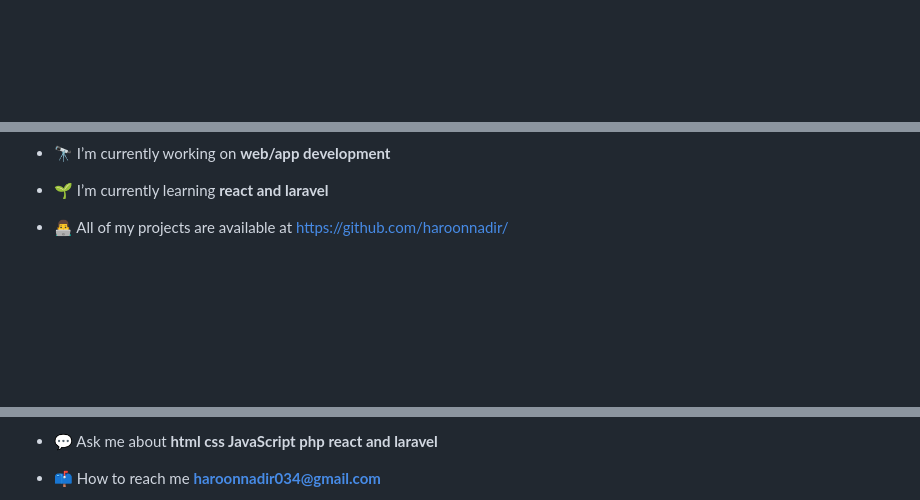
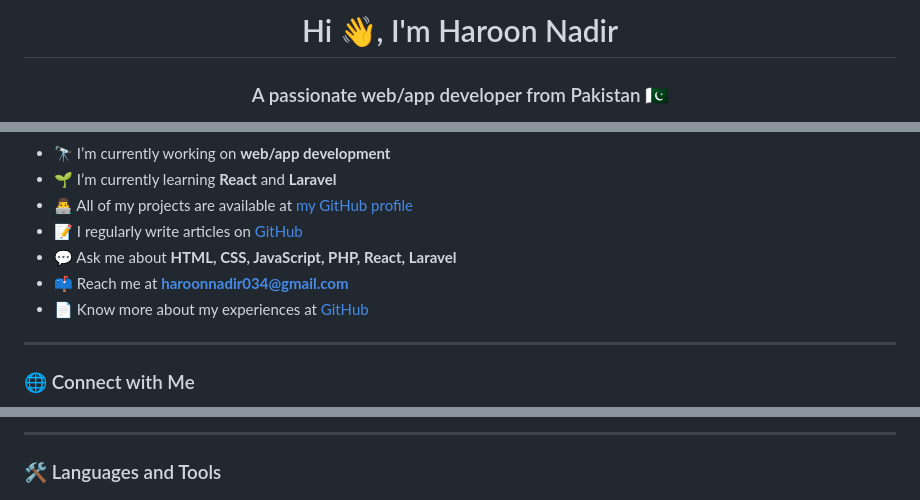
Before and after one commit to haroonnadir/haroonnadir, a Markdown page: README.md, 3 parts joined by grey strips. Drawn GitHub-style; blank space fills up the shorter version.

```diff
--- a/README.md
+++ b/README.md
@@ -1 +1,3 @@
+<h1 align="center">Hi 👋, I'm Haroon Nadir</h1>
+<h3 align="center">A passionate web/app developer from Pakistan 🇵🇰</h3>
 
@@ -9,7 +21,13 @@
 
 - 🔭 I’m currently working on **web/app development**
+- 🌱 I’m currently learning **React** and **Laravel**
+- 👨‍💻 All of my projects are available at [my GitHub profile](https://github.com/haroonnadir/)
+- 📝 I regularly write articles on [GitHub](https://github.com/haroonnadir/)
+- 💬 Ask me about **HTML, CSS, JavaScript, PHP, React, Laravel**
+- 📫 Reach me at **haroonnadir034@gmail.com**
+- 📄 Know more about my experiences at [GitHub](https://github.com/haroonnadir/)
 
-- 🌱 I’m currently learning **react and laravel**
+---
 
-- 👨‍💻 All of my projects are available at [https://github.com/haroonnadir/](https://github.com/haroonnadir/)
+### 🌐 Connect with Me
 
@@ -17,5 +40,5 @@
 
-- 💬 Ask me about **html css JavaScript php react and laravel**
+---
 
-- 📫 How to reach me **haroonnadir034@gmail.com**
+### 🛠️ Languages and Tools
 
```
Also changed, not shown: other parts of README.md (+65 -18 lines).
